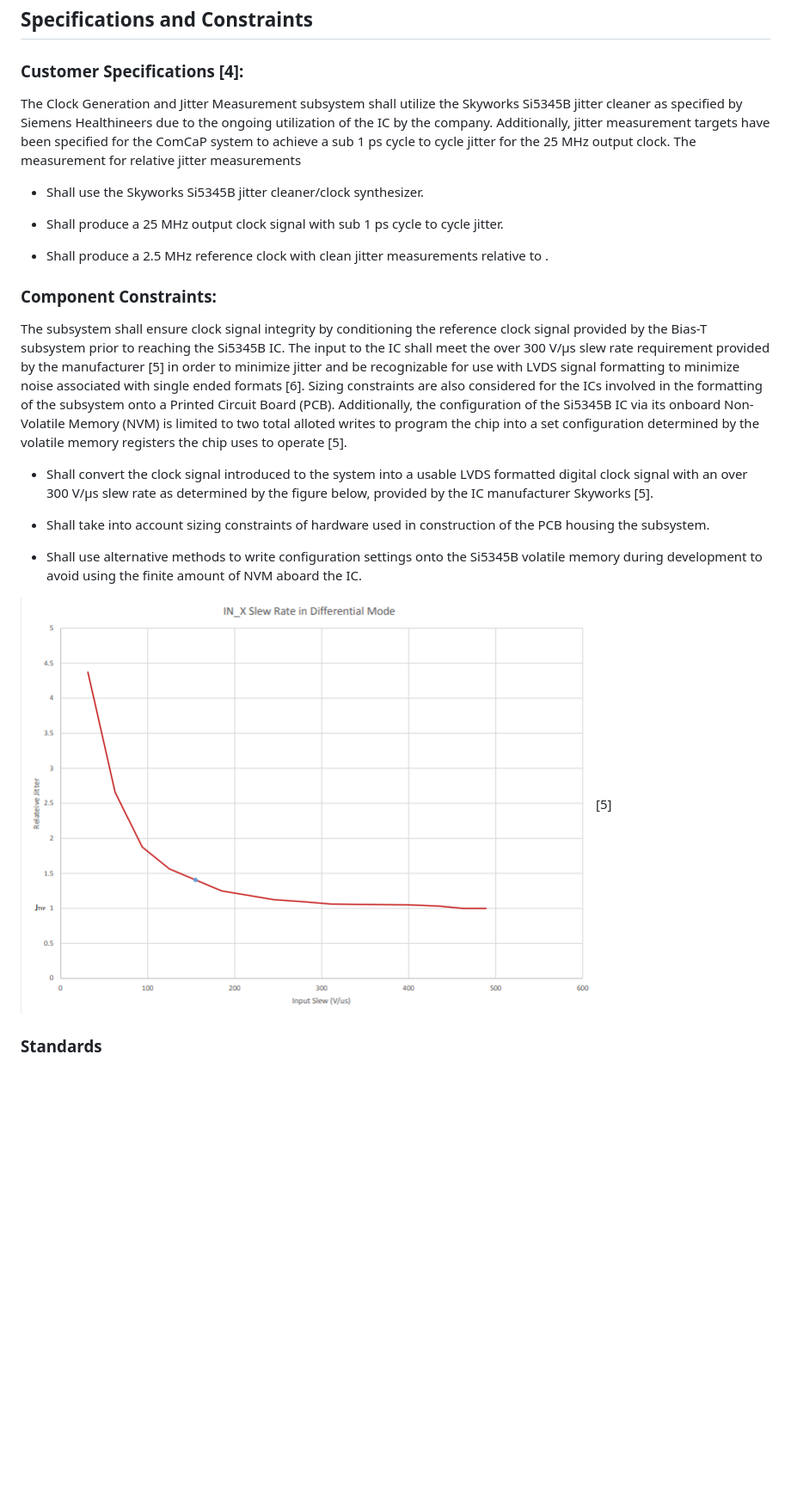
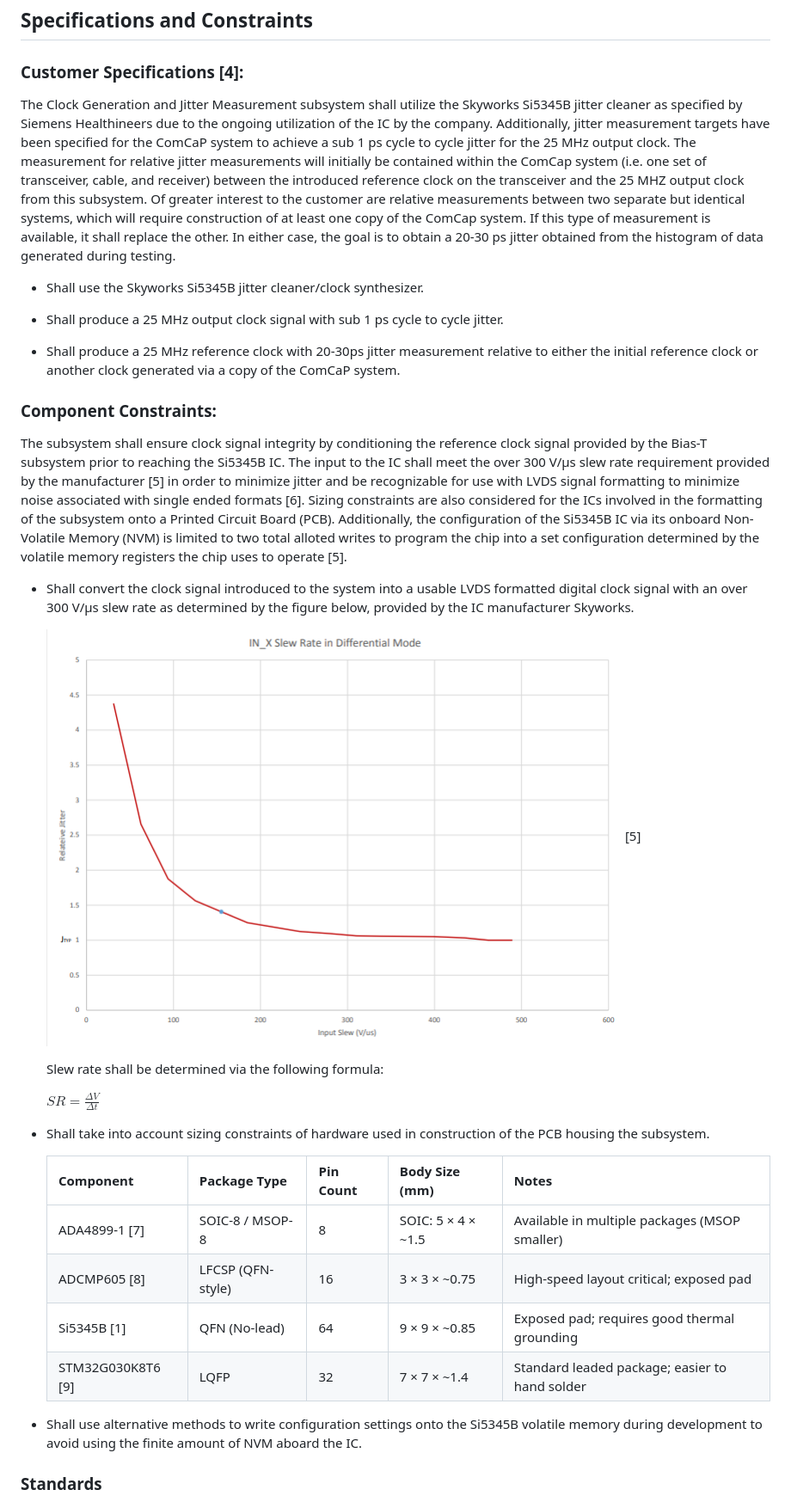
Before and after one commit to TnTech-ECE/S26_Team3_Siemens-Combined-Power-Signal, a Markdown page: Reports/Detailed_Design.md, the part around one of its changes. Shown at 86% size. Rendered like a GitHub page; blank space fills up the shorter version.

```diff
--- a/Reports/Detailed_Design.md
+++ b/Reports/Detailed_Design.md
@@ -9,25 +9,38 @@ The Clock Generation and Jitter Measurement subsystem is responsible for conditi
 
 ### Customer Specifications [4]:
 
-The Clock Generation and Jitter Measurement subsystem shall utilize the Skyworks Si5345B jitter cleaner as specified by Siemens Healthineers due to the ongoing utilization of the IC by the company. Additionally, jitter measurement targets have been specified for the ComCaP system to achieve a sub 1 ps cycle to cycle jitter for the 25 MHz output clock. The measurement for relative jitter measurements <finnish>
+The Clock Generation and Jitter Measurement subsystem shall utilize the Skyworks Si5345B jitter cleaner as specified by Siemens Healthineers due to the ongoing utilization of the IC by the company. Additionally, jitter measurement targets have been specified for the ComCaP system to achieve a sub 1 ps cycle to cycle jitter for the 25 MHz output clock. The measurement for relative jitter measurements will initially be contained within the ComCap system (i.e. one set of transceiver, cable, and receiver) between the introduced reference clock on the transceiver and the 25 MHZ output clock from this subsystem. Of greater interest to the customer are relative measurements between two separate but identical systems, which will require construction of at least one copy of the ComCap system. If this type of measurement is available, it shall replace the other. In either case, the goal is to obtain a 20-30 ps jitter obtained from the histogram of data generated during testing.
 
 - Shall use the Skyworks Si5345B jitter cleaner/clock synthesizer.
 
 - Shall produce a 25 MHz output clock signal with sub 1 ps cycle to cycle jitter.
 
-- Shall produce a 2.5 MHz reference clock with clean jitter measurements relative to <finnish>.
+- Shall produce a 25 MHz reference clock with 20-30ps jitter measurement relative to either the initial reference clock or another clock generated via a copy of the ComCaP system.
 
 ### Component Constraints:
 
 The subsystem shall ensure clock signal integrity by conditioning the reference clock signal provided by the Bias-T subsystem prior to reaching the Si5345B IC. The input to the IC shall meet the over 300 V/μs slew rate requirement provided by the manufacturer [5] in order to minimize jitter and be recognizable for use with LVDS signal formatting to minimize noise associated with single ended formats [6]. Sizing constraints are also considered for the ICs involved in the formatting of the subsystem onto a Printed Circuit Board (PCB). Additionally, the configuration of the Si5345B IC via its onboard Non-Volatile Memory (NVM) is limited to two total alloted writes to program the chip into a set configuration determined by the volatile memory registers the chip uses to operate [5].
 
-- Shall convert the clock signal introduced to the system into a usable LVDS formatted digital clock signal with an over 300 V/μs slew rate as determined by the figure below, provided by the IC manufacturer Skyworks [5].
+- Shall convert the clock signal introduced to the system into a usable LVDS formatted digital clock signal with an over 300 V/μs slew rate as determined by the figure below, provided by the IC manufacturer Skyworks.
+
+    <img width="669" height="484" alt="Si5345B slew rate requirements" src="https://raw.githubusercontent.com/TnTech-ECE/S26_Team3_Siemens-Combined-Power-Signal/refs/heads/Clock_and_Jitter/Documentation/Images/SlewRate.png" />
+    [5]
+
+    Slew rate shall be determined via the following formula:
+
+    $SR = \frac{\Delta V}{\Delta t}$
 
 - Shall take into account sizing constraints of hardware used in construction of the PCB housing the subsystem.
 
+    |    Component     |       Package Type      | Pin Count |    Body Size (mm)     |               Notes                            |
+    |------------------|-------------------------|-----------|-----------------------|----------------------------------------------- |
+    | ADA4899-1 [7]    | SOIC-8 / MSOP-8         | 8         | SOIC: 5 × 4 × ~1.5    | Available in multiple packages (MSOP smaller)  |
+    | ADCMP605 [8]     | LFCSP (QFN-style)       | 16        | 3 × 3 × ~0.75         | High-speed layout critical; exposed pad        |
+    | Si5345B [1]      | QFN (No-lead)           | 64        | 9 × 9 × ~0.85         | Exposed pad; requires good thermal grounding   |
+    | STM32G030K8T6 [9]| LQFP                    | 32        | 7 × 7 × ~1.4          | Standard leaded package; easier to hand solder |
+
+
 - Shall use alternative methods to write configuration settings onto the Si5345B volatile memory during development to avoid using the finite amount of NVM aboard the IC.
-
-<img width="669" height="484" alt="Si5345B slew rate requirements" src="https://raw.githubusercontent.com/TnTech-ECE/S26_Team3_Siemens-Combined-Power-Signal/refs/heads/Clock_and_Jitter/Documentation/Images/SlewRate.png" />[5]
 
 ### Standards
 
```
Also changed, not shown: other parts of Reports/Detailed_Design.md (+21 -9 lines), Documentation/Images/Si5345B_config_2_4-23-26.png.
